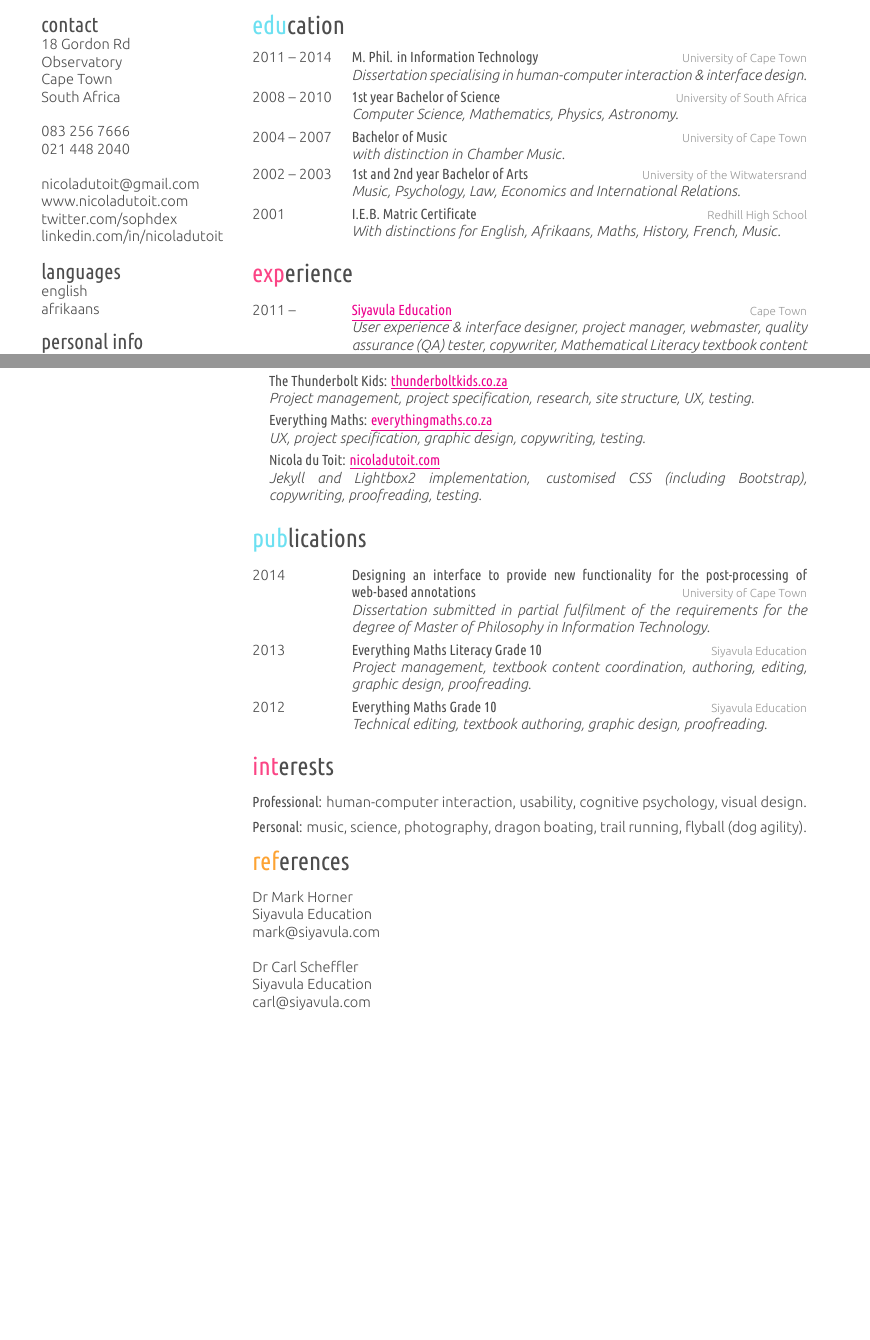
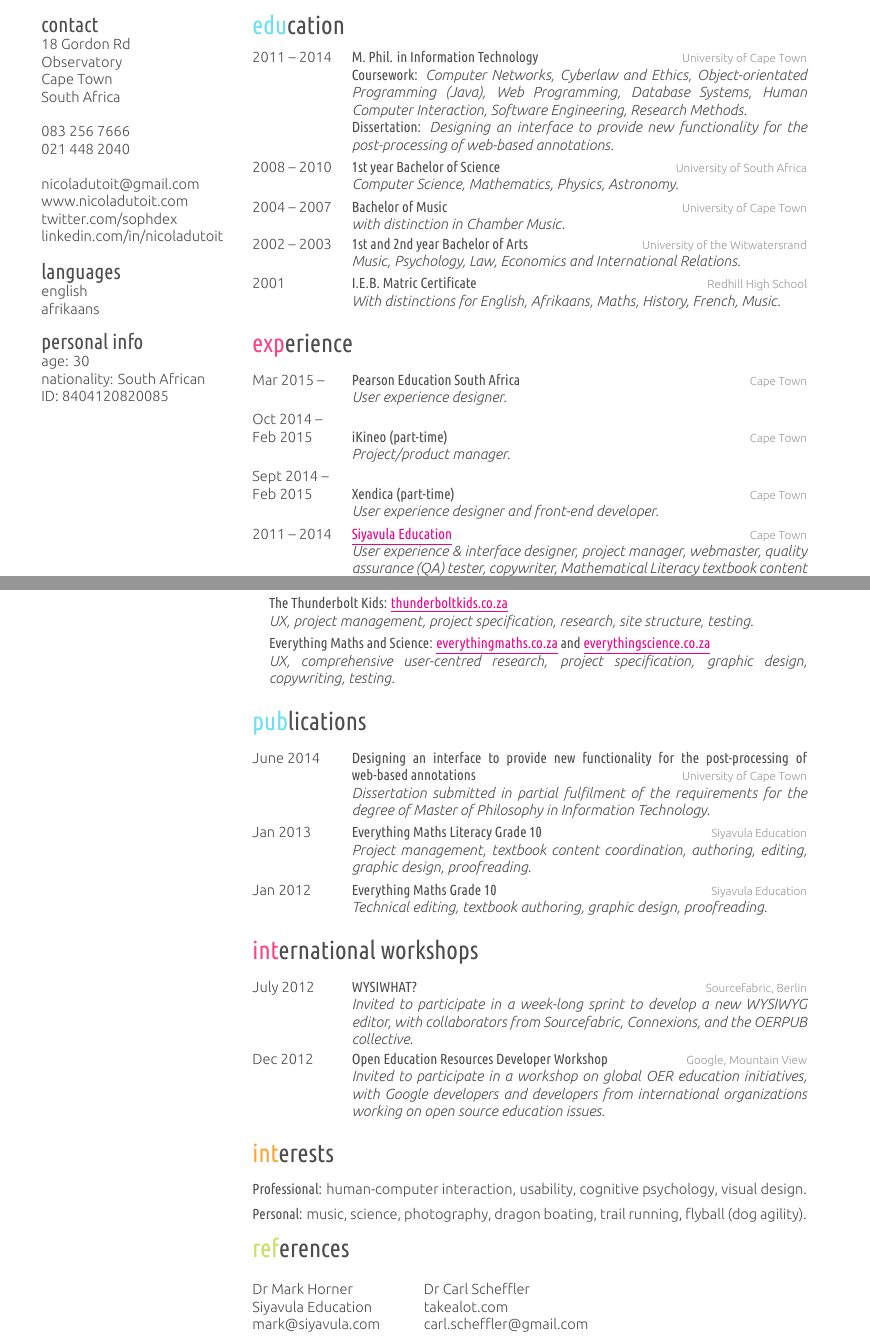
Before and after one commit to nicoladt/CV, a LaTeX CV (cv_10.tex): two parts of pages 1 and 3 of 3, joined at a grey line, cut so that both start at the same text, the shorter picture padded with empty space. The pictures show the PDF file cv_10.pdf that the author committed with the source.

Commit message:
rough updates July 2015

```diff
--- a/cv_10.tex
+++ b/cv_10.tex
@@ -70,7 +67,10 @@
 {2011 -- 2014}
 {\textbf M. Phil. in Information Technology}
 {University of Cape Town}
-{\emph{Dissertation specialising in human-computer interaction \& interface design.}}
+{\textbf{Coursework:} \emph{Computer Networks, Cyberlaw and Ethics, Object-orientated Programming (Java), Web Programming, Database Systems, Human Computer Interaction, Software Engineering, Research Methods.}\\
+\textbf{Dissertation:} \emph{Designing an interface to provide new
+functionality for the post-processing of
+web-based annotations.}}
 %------------------------------------------------
 \entry
 {2008 -- 2010}
@@ -108,7 +108,26 @@
 \begin{entrylist}
 %------------------------------------------------
 \entry
-{2011 --}
+{Mar 2015 -- }
+{Pearson Education South Africa}
+{Cape Town}
+{\emph{User experience designer.}}
+%------------------------------------------------
+\entry
+{Oct 2014 -- \\ Feb 2015}
+{iKineo (part-time)}
+{Cape Town}
+{\emph{Project/product manager.}}
+%------------------------------------------------
+\entry
+{Sept 2014 -- \\Feb 2015}
+{Xendica (part-time)}
+{Cape Town}
+{\emph{User experience designer and front-end developer.}}
+%------------------------------------------------
+
+\entry
+{2011 -- 2014}
 {\href{http://www.siyavula.com}{\underline{Siyavula Education}}}
 {Cape Town}
 {\emph{User experience \& interface designer, project manager, webmaster, quality assurance (QA) tester, copywriter, Mathematical Literacy textbook content coordinator \& author.}}
@@ -305,10 +321,10 @@
 {}
 {The Thunderbolt Kids: \href{http://thunderboltkids.co.za}{\underline{thunderboltkids.co.za}}}
 {}
-{\emph{Project management, project specification, research, site structure, UX, testing.}}
+{\emph{UX, project management, project specification, research, site structure, testing.}}
 
 %------------------------------------------------
 \site
 {}
-{Everything Maths: \href{http://www.everythingmaths.co.za}{\underline{everythingmaths.co.za}}}
+{Everything Maths and Science: \href{http://www.everythingmaths.co.za}{\underline{everythingmaths.co.za}} and \href{http://www.everythingmaths.co.za}{\underline{everythingscience.co.za}}}
 {}
@@ -316,13 +332,6 @@
 
 %------------------------------------------------
 
-
-\site
-{}
-{Nicola du Toit: \href{http://www.nicoladutoit.com/ux-portfolio}{\underline{nicoladutoit.com}}}
-{}
-{\emph{Jekyll and Lightbox2 implementation, customised CSS (including Bootstrap), copywriting, proofreading, testing.}}
-%------------------------------------------------
 \end{sitelist}
 
 %----------------------------------------------------------------------------------------
@@ -332,7 +341,7 @@
 \begin{entrylist}
 %------------------------------------------------
 \entry
-{2014}
+{June 2014}
 {Designing an interface to provide new
 functionality for the post-processing of
 web-based annotations}
@@ -346,14 +355,14 @@
 
 %------------------------------------------------
 \entry
-{2013}
+{Jan 2013}
 {Everything Maths Literacy Grade 10}
 {Siyavula Education}
 {\emph{Project management, textbook content coordination, authoring, editing, graphic design, proofreading.}}
 %------------------------------------------------
 
 \entry
-{2012}
+{Jan 2012}
 {Everything Maths Grade 10}
 {Siyavula Education}
 {\emph{Technical editing, textbook authoring, graphic design, proofreading.}}
@@ -361,6 +370,28 @@
 %------------------------------------------------
 \end{entrylist}
 
+%----------------------------------------------------------------------------------------
+%	WORKSHOPS SECTION
+%----------------------------------------------------------------------------------------
+
+\section{international workshops}
+
+\begin{entrylist}
+%------------------------------------------------
+\entry
+{July 2012}
+{WYSIWHAT?}
+{Sourcefabric, Berlin}
+{\emph{Invited to participate in a week-long sprint to develop a new WYSIWYG editor, with collaborators from Sourcefabric, Connexions, and the OERPUB collective.}}
+
+%------------------------------------------------
+\entry
+{Dec 2012}
+{Open Education Resources Developer Workshop}
+{Google, Mountain View}
+{\emph{Invited to participate in a workshop on global OER education initiatives, with Google developers and developers from international organizations working on open source education issues.}}
+
+\end{entrylist}
 %----------------------------------------------------------------------------------------
 %	INTERESTS SECTION
 %----------------------------------------------------------------------------------------
@@ -377,12 +408,14 @@
 
 \section{references}
 
-Dr Mark Horner\\
-Siyavula Education\\
-mark@siyavula.com\\
-\\
-Dr Carl Scheffler\\
-Siyavula Education\\
-carl@siyavula.com\\
+\begin{table}[h]
+\begin{tabular}{lll}
+ Dr Mark Horner  &  \hspace{3em}  & Dr Carl Scheffler \\
+Siyavula Education &    & takealot.com\\
+mark@siyavula.com &    & carl.scheffler@gmail.com \\
+\end{tabular}
+\end{table}
+
+
 
 \end{document}
```
Also changed, not shown: friggeri-cv.cls (+3 -1 lines), Nicola_duToit_CV.pdf (added), NicoladuToitCV.pdf (deleted), cv_10.pdf, cv_10.tex (32 more changed lines), 3 other files.
